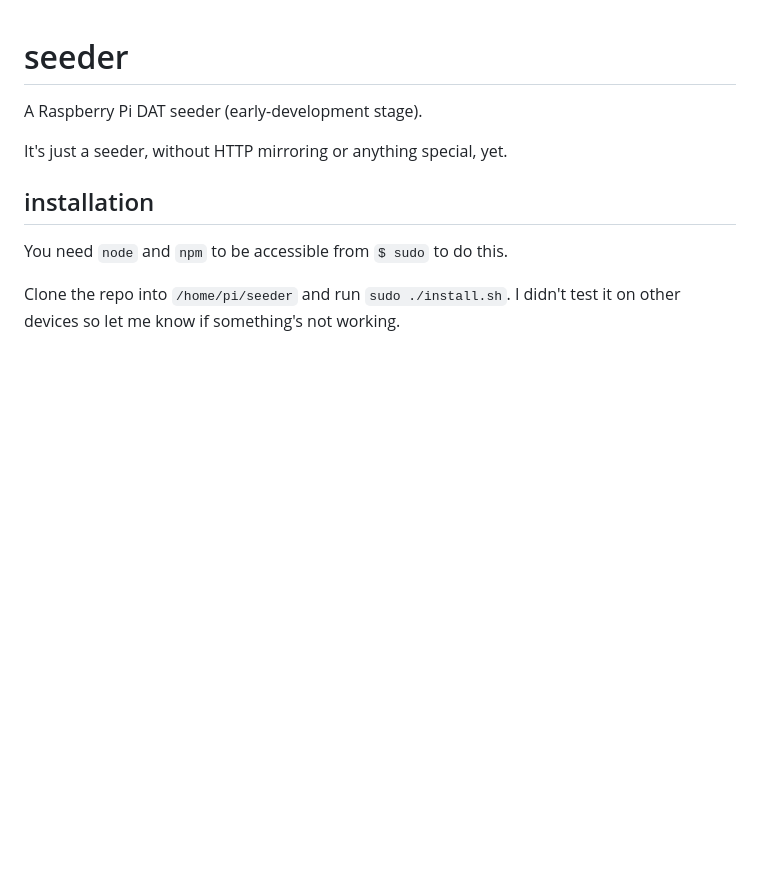
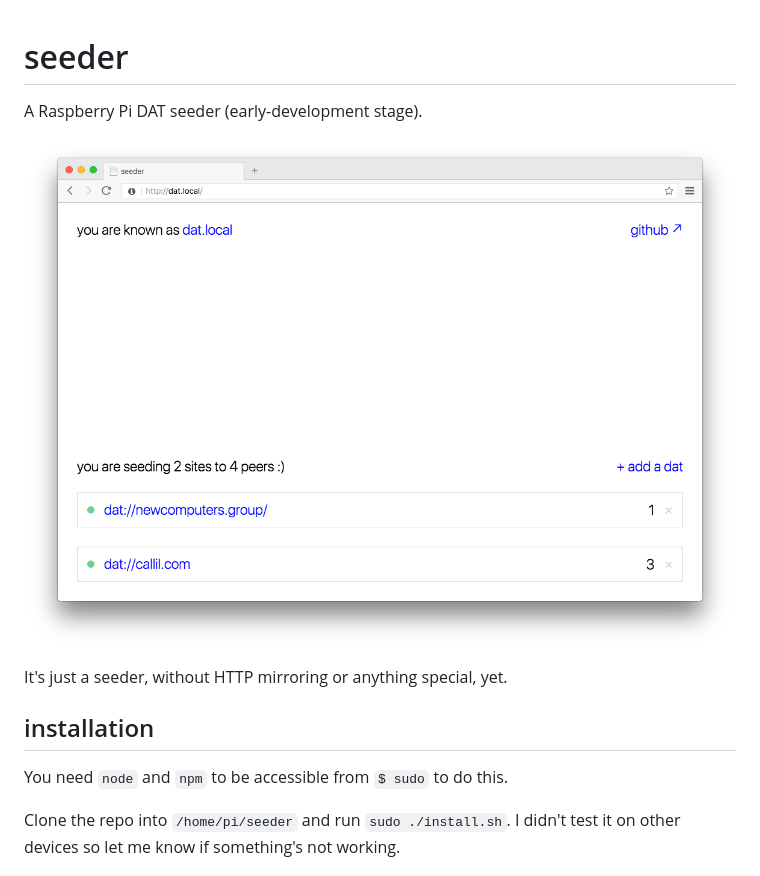
Before and after one commit to new-computers/seeder, a Markdown page: readme.md, the part around the change. Rendered like a GitHub page; pictures changed too: image.png (added); blank space fills up the shorter version.

Commit message:
UI preview image

```diff
--- a/readme.md
+++ b/readme.md
@@ -1,5 +1,7 @@
 # seeder
 A Raspberry Pi DAT seeder (early-development stage).
+
+![seeder ui](image.png)
 
 It's just a seeder, without HTTP mirroring or anything special, yet.
 
```
